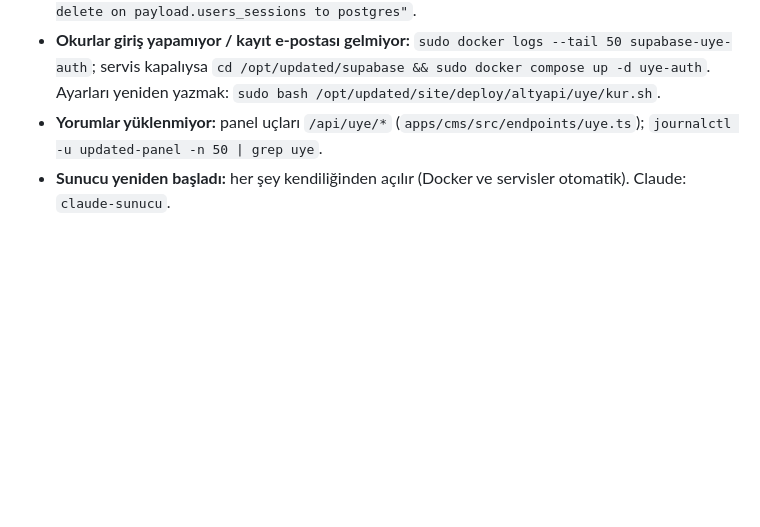
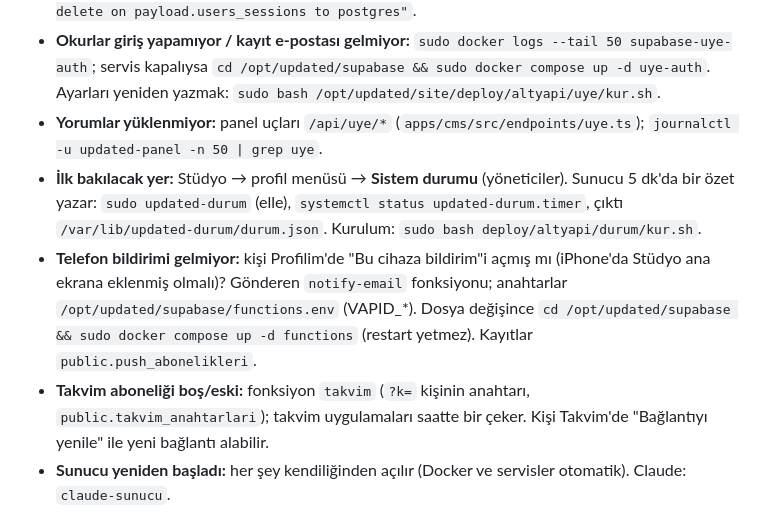
Before and after one commit to updated-studio/site, a Markdown page: KURTARMA.md, the part around the change. GitHub-like rendering; blank space fills up the shorter version.

```diff
--- a/KURTARMA.md
+++ b/KURTARMA.md
@@ -30,6 +30,9 @@ Bu dosya, Claude'a ya da bir kişiye erişilemese bile sistemi ayakta tutmak ve
 - **Stüdyo'da rol değişti ama panele yansımadı / veritabanı yeniden kurulduysa:** tetikleyicinin izni (bir kez): `sudo docker exec -i supabase-db psql -U supabase_admin -d postgres -c "grant usage on schema payload to postgres; grant select, update (role, name, enable_a_p_i_key, api_key, api_key_index) on payload.users to postgres; grant select, delete on payload.users_sessions to postgres"`.
 - **Okurlar giriş yapamıyor / kayıt e-postası gelmiyor:** `sudo docker logs --tail 50 supabase-uye-auth`; servis kapalıysa `cd /opt/updated/supabase && sudo docker compose up -d uye-auth`. Ayarları yeniden yazmak: `sudo bash /opt/updated/site/deploy/altyapi/uye/kur.sh`.
 - **Yorumlar yüklenmiyor:** panel uçları `/api/uye/*` (`apps/cms/src/endpoints/uye.ts`); `journalctl -u updated-panel -n 50 | grep uye`.
+- **İlk bakılacak yer:** Stüdyo → profil menüsü → **Sistem durumu** (yöneticiler). Sunucu 5 dk'da bir özet yazar: `sudo updated-durum` (elle), `systemctl status updated-durum.timer`, çıktı `/var/lib/updated-durum/durum.json`. Kurulum: `sudo bash deploy/altyapi/durum/kur.sh`.
+- **Telefon bildirimi gelmiyor:** kişi Profilim'de "Bu cihaza bildirim"i açmış mı (iPhone'da Stüdyo ana ekrana eklenmiş olmalı)? Gönderen `notify-email` fonksiyonu; anahtarlar `/opt/updated/supabase/functions.env` (VAPID_*). Dosya değişince `cd /opt/updated/supabase && sudo docker compose up -d functions` (restart yetmez). Kayıtlar `public.push_abonelikleri`.
+- **Takvim aboneliği boş/eski:** fonksiyon `takvim` (`?k=` kişinin anahtarı, `public.takvim_anahtarlari`); takvim uygulamaları saatte bir çeker. Kişi Takvim'de "Bağlantıyı yenile" ile yeni bağlantı alabilir.
 - **Sunucu yeniden başladı:** her şey kendiliğinden açılır (Docker ve servisler otomatik). Claude: `claude-sunucu`.
 
 ## Yedekten geri kurma (özet)
```
Also changed, not shown: DURUM.md (+1 -0 lines).
